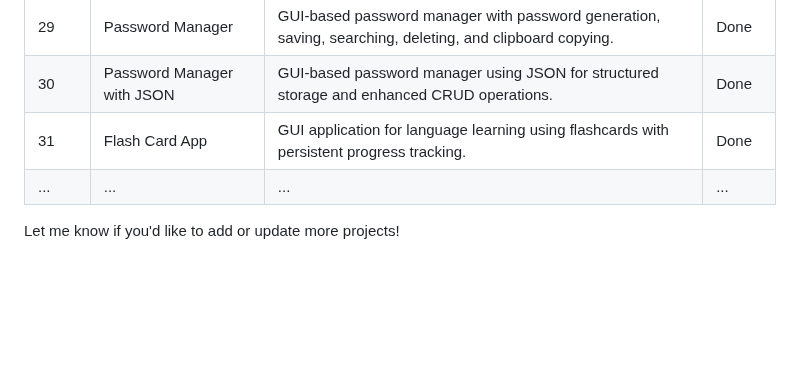
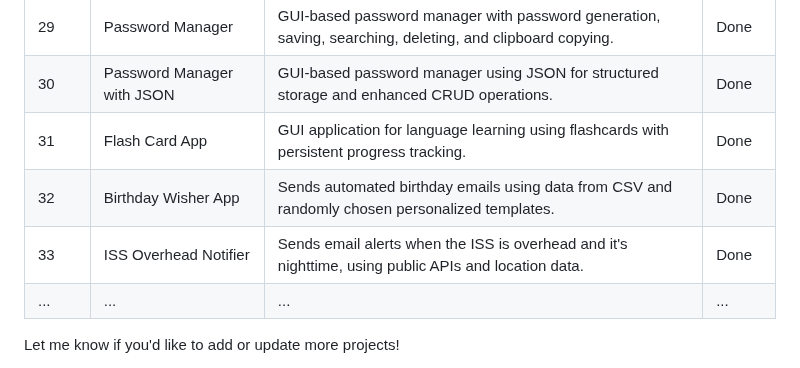
Before and after one commit to thupham96/100-python-projects, a Markdown page: README.md, the part around the change. Rendered like a GitHub page; blank space fills up the shorter version.

```diff
--- a/README.md
+++ b/README.md
@@ -127,6 +127,8 @@ And much, much more as the projects progress!
 | 29  | Password Manager                   | GUI-based password manager with password generation, saving, searching, deleting, and clipboard copying.| Done   |
 | 30  | Password Manager with JSON         | GUI-based password manager using JSON for structured storage and enhanced CRUD operations. | Done   |
 | 31  | Flash Card App                     | GUI application for language learning using flashcards with persistent progress tracking.  | Done   |
+| 32  | Birthday Wisher App                | Sends automated birthday emails using data from CSV and randomly chosen personalized templates.| Done   |
+| 33  | ISS Overhead Notifier              | Sends email alerts when the ISS is overhead and it's nighttime, using public APIs and location data.| Done   |
 | ... | ...                                | ...                                                                                        | ...    |
 
 Let me know if you'd like to add or update more projects!
```
